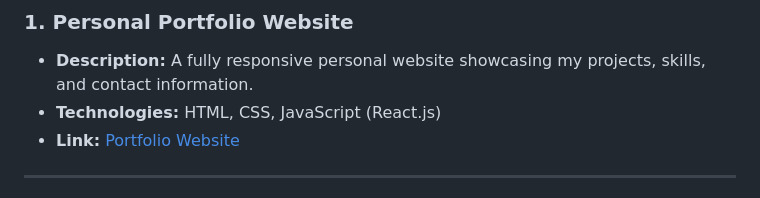
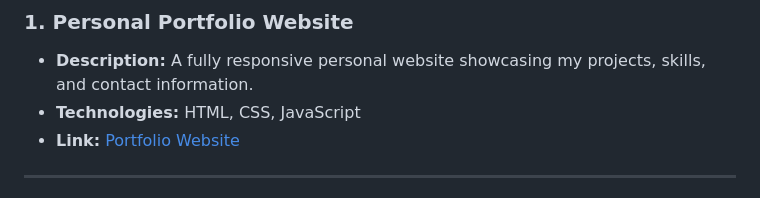
Before and after one commit to abdullahkalim21/personal-portfolio, a Markdown page: README.md, the part around the change. Drawn GitHub-style.

```diff
--- a/README.md
+++ b/README.md
@@ -46,7 +46,7 @@ Here are a few projects that highlight my skills and experience:
 
 ### 1. **Personal Portfolio Website**
 - **Description:** A fully responsive personal website showcasing my projects, skills, and contact information.
-- **Technologies:** HTML, CSS, JavaScript (React.js)
+- **Technologies:** HTML, CSS, JavaScript
 - **Link:** [Portfolio Website](https://abdullahkaleem.netlify.app)
 
 ---
```
